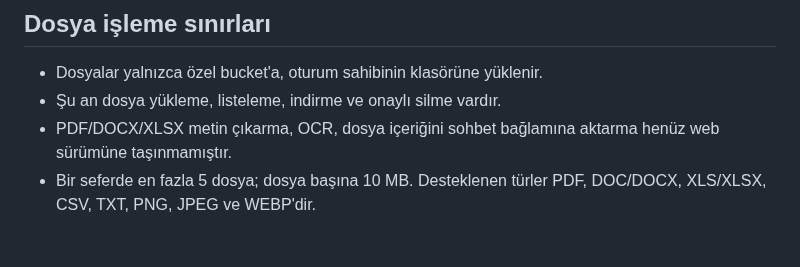
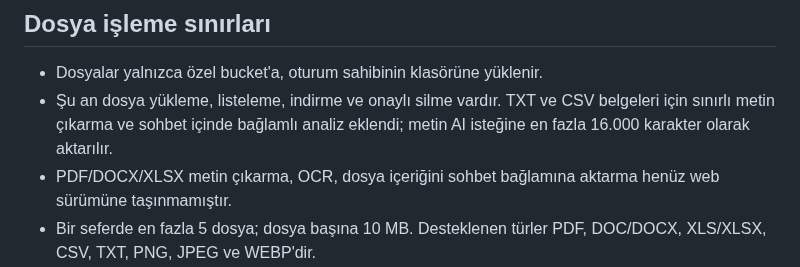
Before and after one commit to tcapar1/nesil-ai, a Markdown page: web/README.md, the part around the change. Rendered like a GitHub page; blank space fills up the shorter version.

Commit message:
Document supported TXT and CSV in-chat analysis

```diff
--- a/web/README.md
+++ b/web/README.md
@@ -23,7 +23,7 @@ Migration'ı canlı Supabase projesine uygulamadan önce veritabanı yedeği al
 
 ## Dosya işleme sınırları
 - Dosyalar yalnızca özel bucket'a, oturum sahibinin klasörüne yüklenir.
-- Şu an dosya yükleme, listeleme, indirme ve onaylı silme vardır.
+- Şu an dosya yükleme, listeleme, indirme ve onaylı silme vardır. TXT ve CSV belgeleri için sınırlı metin çıkarma ve sohbet içinde bağlamlı analiz eklendi; metin AI isteğine en fazla 16.000 karakter olarak aktarılır.
 - PDF/DOCX/XLSX metin çıkarma, OCR, dosya içeriğini sohbet bağlamına aktarma henüz web sürümüne taşınmamıştır.
 - Bir seferde en fazla 5 dosya; dosya başına 10 MB. Desteklenen türler PDF, DOC/DOCX, XLS/XLSX, CSV, TXT, PNG, JPEG ve WEBP'dir.
 
```
